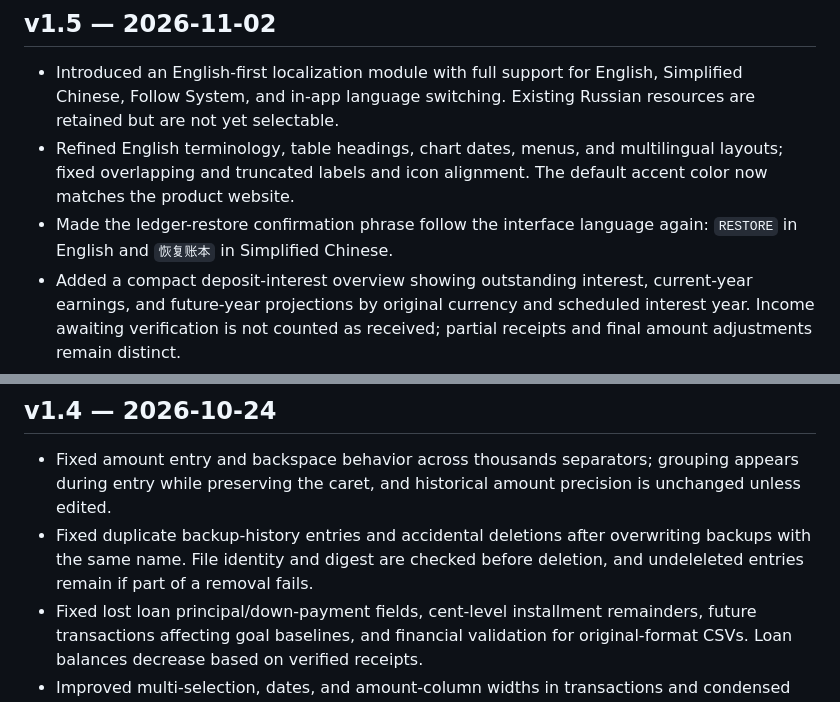
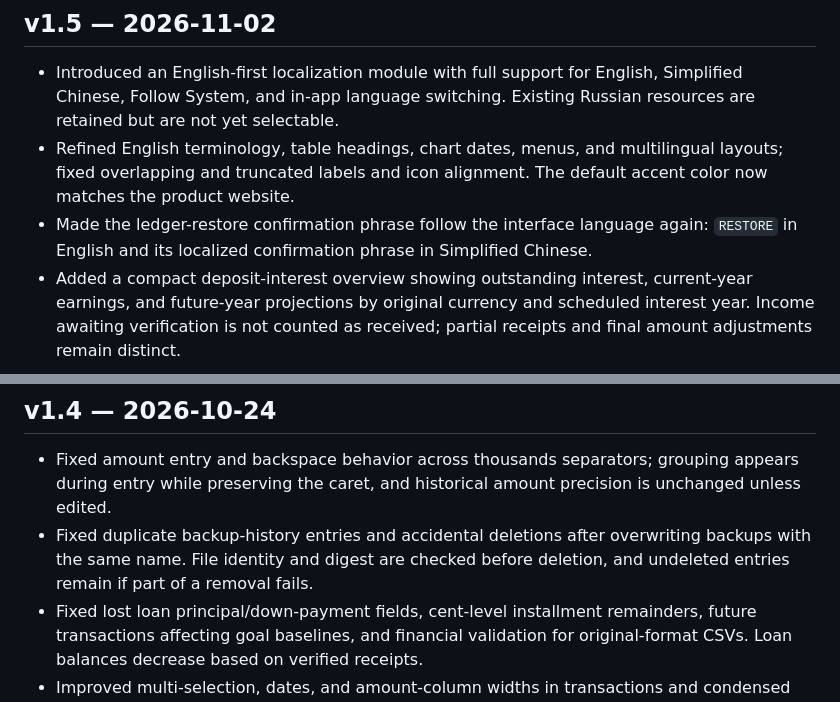
Before and after one commit to Agumuzi/FinTrack, a Markdown page: CHANGELOG.md, 2 parts joined by grey strips. GitHub-like rendering.

Commit message:
docs: remove remaining Chinese text from English CHANGELOG.md

```diff
--- a/CHANGELOG.md
+++ b/CHANGELOG.md
@@ -6,7 +6,7 @@ This document records published FinTrack versions. Installers and checksum files
 
 - Introduced an English-first localization module with full support for English, Simplified Chinese, Follow System, and in-app language switching. Existing Russian resources are retained but are not yet selectable.
 - Refined English terminology, table headings, chart dates, menus, and multilingual layouts; fixed overlapping and truncated labels and icon alignment. The default accent color now matches the product website.
-- Made the ledger-restore confirmation phrase follow the interface language again: `RESTORE` in English and `恢复账本` in Simplified Chinese.
+- Made the ledger-restore confirmation phrase follow the interface language again: `RESTORE` in English and its localized confirmation phrase in Simplified Chinese.
 - Added a compact deposit-interest overview showing outstanding interest, current-year earnings, and future-year projections by original currency and scheduled interest year. Income awaiting verification is not counted as received; partial receipts and final amount adjustments remain distinct.
 - Preserved database structures, historical amounts and exchange-rate snapshots, CSV contracts, backup formats, and update trust. Existing Chinese storage identifiers were not changed.
 
@@ -94,7 +94,7 @@ Selected-text access requires macOS Accessibility permission; notifications requ
 ## v1.4 — 2026-10-24
 
 - Fixed amount entry and backspace behavior across thousands separators; grouping appears during entry while preserving the caret, and historical amount precision is unchanged unless edited.
-- Fixed duplicate backup-history entries and accidental deletions after overwriting backups with the same name. File identity and digest are checked before deletion, and undeleleted entries remain if part of a removal fails.
+- Fixed duplicate backup-history entries and accidental deletions after overwriting backups with the same name. File identity and digest are checked before deletion, and undeleted entries remain if part of a removal fails.
 - Fixed lost loan principal/down-payment fields, cent-level installment remainders, future transactions affecting goal baselines, and financial validation for original-format CSVs. Loan balances decrease based on verified receipts.
 - Improved multi-selection, dates, and amount-column widths in transactions and condensed forms/details. Standardized category icons and reference-count ordering; tuned settings breakpoints and color preview in both appearances.
 - Made historical exchange-rate charts progressive, canceled stale requests when switching ranges, reused history caches, refined mirror order, and reduced repeated Keychain access.
```
